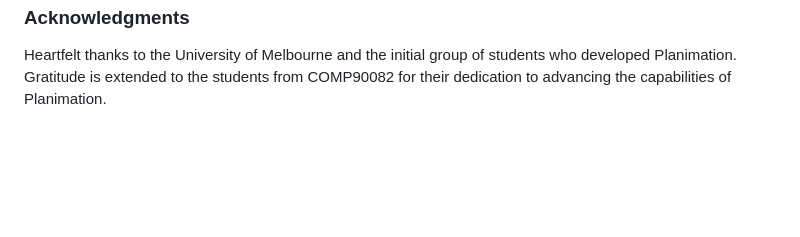
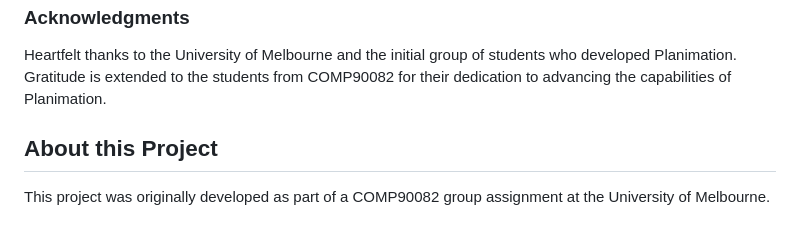
Before and after one commit to Aaron-Z1016/PL-Wombat, a Markdown page: README.md, the part around the change. Rendered like a GitHub page; blank space fills up the shorter version.

```diff
--- a/README.md
+++ b/README.md
@@ -120,3 +120,6 @@ Comprehensive documentation, including architectural overviews, guides on creati
 ### Acknowledgments
 Heartfelt thanks to the University of Melbourne and the initial group of students who developed Planimation.
 Gratitude is extended to the students from COMP90082 for their dedication to advancing the capabilities of Planimation.
+
+## About this Project
+This project was originally developed as part of a COMP90082 group assignment at the University of Melbourne.
```
